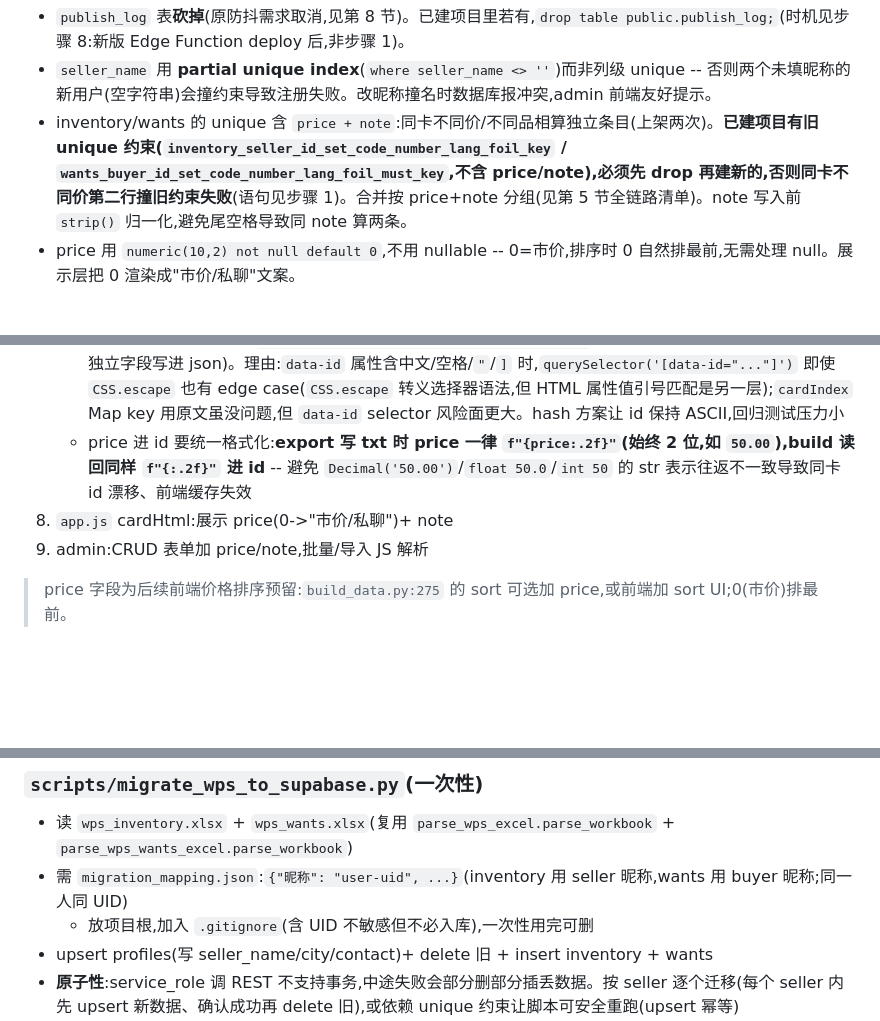
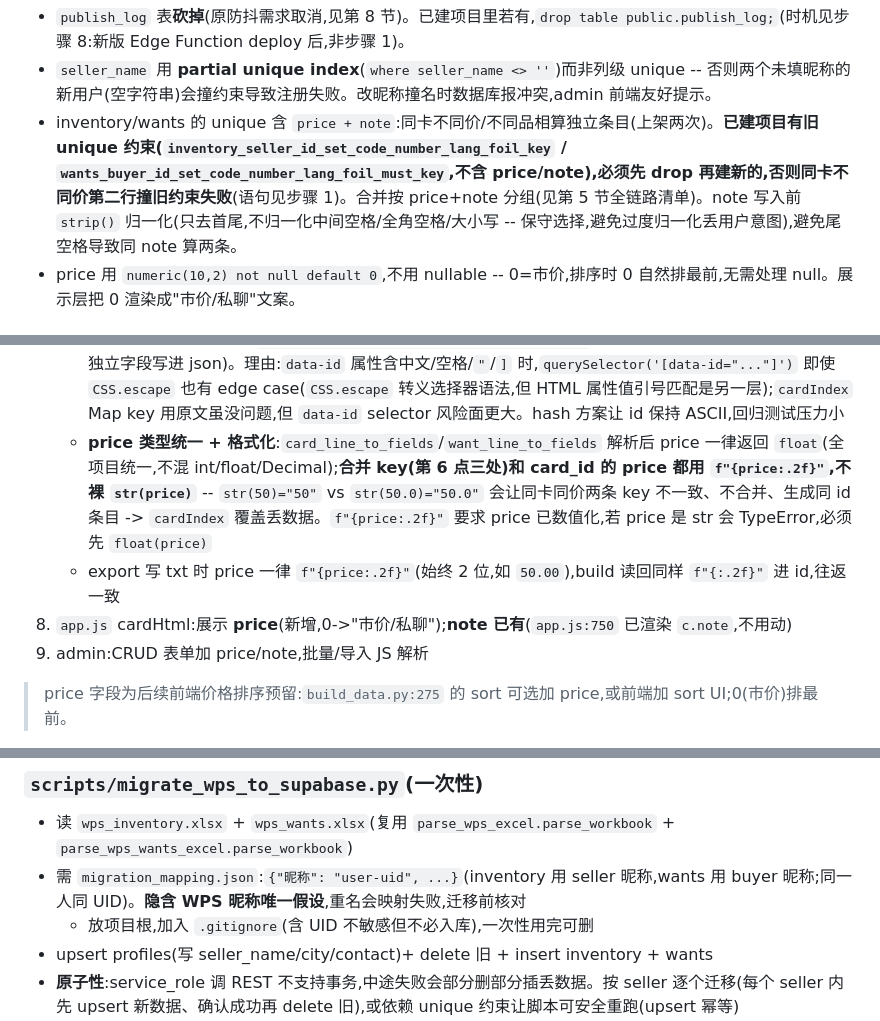
Before and after one commit to ClayStan404/mtg-showcase, a Markdown page: SUPABASE_MIGRATION_PLAN.md, 3 parts joined by grey strips. GitHub-like rendering; blank space fills up the shorter version.

```diff
--- a/SUPABASE_MIGRATION_PLAN.md
+++ b/SUPABASE_MIGRATION_PLAN.md
@@ -149,7 +149,7 @@ create policy "wants delete own" on public.wants for delete using (auth.uid() =
 **关键决策**:
 - `publish_log` 表**砍掉**(原防抖需求取消,见第 8 节)。已建项目里若有,`drop table public.publish_log;`(时机见步骤 8:新版 Edge Function deploy 后,非步骤 1)。
 - `seller_name` 用 **partial unique index**(`where seller_name <> ''`)而非列级 unique -- 否则两个未填昵称的新用户(空字符串)会撞约束导致注册失败。改昵称撞名时数据库报冲突,admin 前端友好提示。
-- inventory/wants 的 unique 含 `price + note`:同卡不同价/不同品相算独立条目(上架两次)。**已建项目有旧 unique 约束(`inventory_seller_id_set_code_number_lang_foil_key` / `wants_buyer_id_set_code_number_lang_foil_must_key`,不含 price/note),必须先 drop 再建新的,否则同卡不同价第二行撞旧约束失败**(语句见步骤 1)。合并按 price+note 分组(见第 5 节全链路清单)。note 写入前 `strip()` 归一化,避免尾空格导致同 note 算两条。
+- inventory/wants 的 unique 含 `price + note`:同卡不同价/不同品相算独立条目(上架两次)。**已建项目有旧 unique 约束(`inventory_seller_id_set_code_number_lang_foil_key` / `wants_buyer_id_set_code_number_lang_foil_must_key`,不含 price/note),必须先 drop 再建新的,否则同卡不同价第二行撞旧约束失败**(语句见步骤 1)。合并按 price+note 分组(见第 5 节全链路清单)。note 写入前 `strip()` 归一化(只去首尾,不归一化中间空格/全角空格/大小写 -- 保守选择,避免过度归一化丢用户意图),避免尾空格导致同 note 算两条。
 - price 用 `numeric(10,2) not null default 0`,不用 nullable -- 0=市价,排序时 0 自然排最前,无需处理 null。展示层把 0 渲染成"市价/私聊"文案。
 
 ## 5. txt 格式约定(空格 + # note)
@@ -234,8 +242,9 @@ admin 侧 JS 版同步重写,和 Python 交叉测试(同输入同输出)。
    - `build_wants.py:184` `wid = {buyer_id}-{set}-{number}-{lang}-{foil/nf}-{must}-{price}-{note}`
    - 前端 `app.js` 的 `cardIndex`(id->card Map)、购物车、模态框都按 id 查 -- id 不唯一会让同卡不同价的后条覆盖前条、数据丢失
    - **note 不进 id 原文,用 `hashlib.md5(note.encode()).hexdigest()[:8]` 进 id**(id 保持 ASCII 稳定,note 作独立字段写进 json)。理由:`data-id` 属性含中文/空格/`"`/`]` 时,`querySelector('[data-id="..."]')` 即使 `CSS.escape` 也有 edge case(`CSS.escape` 转义选择器语法,但 HTML 属性值引号匹配是另一层);`cardIndex` Map key 用原文虽没问题,但 `data-id` selector 风险面更大。hash 方案让 id 保持 ASCII,回归测试压力小
-   - price 进 id 要统一格式化:**export 写 txt 时 price 一律 `f"{price:.2f}"`(始终 2 位,如 `50.00`),build 读回同样 `f"{:.2f}"` 进 id** -- 避免 `Decimal('50.00')`/`float 50.0`/`int 50` 的 str 表示往返不一致导致同卡 id 漂移、前端缓存失效
-8. `app.js` cardHtml:展示 price(0->"市价/私聊")+ note
+   - **price 类型统一 + 格式化**:`card_line_to_fields`/`want_line_to_fields` 解析后 price 一律返回 `float`(全项目统一,不混 int/float/Decimal);**合并 key(第 6 点三处)和 card_id 的 price 都用 `f"{price:.2f}"`,不裸 `str(price)`** -- `str(50)="50"` vs `str(50.0)="50.0"` 会让同卡同价两条 key 不一致、不合并、生成同 id 条目 -> `cardIndex` 覆盖丢数据。`f"{price:.2f}"` 要求 price 已数值化,若 price 是 str 会 TypeError,必须先 `float(price)`
+   - export 写 txt 时 price 一律 `f"{price:.2f}"`(始终 2 位,如 `50.00`),build 读回同样 `f"{:.2f}"` 进 id,往返一致
+8. `app.js` cardHtml:展示 **price**(新增,0->"市价/私聊");**note 已有**(`app.js:750` 已渲染 `c.note`,不用动)
 9. admin:CRUD 表单加 price/note,批量/导入 JS 解析
 
 > price 字段为后续前端价格排序预留:`build_data.py:275` 的 sort 可选加 price,或前端加 sort UI;0(市价)排最前。
@@ -259,7 +269,7 @@ admin 侧 JS 版同步重写,和 Python 交叉测试(同输入同输出)。
 
 ### `scripts/migrate_wps_to_supabase.py`(一次性)
 - 读 `wps_inventory.xlsx` + `wps_wants.xlsx`(复用 `parse_wps_excel.parse_workbook` + `parse_wps_wants_excel.parse_workbook`)
-- 需 `migration_mapping.json`:`{"昵称": "user-uid", ...}`(inventory 用 seller 昵称,wants 用 buyer 昵称;同一人同 UID)
+- 需 `migration_mapping.json`:`{"昵称": "user-uid", ...}`(inventory 用 seller 昵称,wants 用 buyer 昵称;同一人同 UID)。**隐含 WPS 昵称唯一假设**,重名会映射失败,迁移前核对
   - 放项目根,加入 `.gitignore`(含 UID 不敏感但不必入库),一次性用完可删
 - upsert profiles(写 seller_name/city/contact)+ delete 旧 + insert inventory + wants
 - **原子性**:service_role 调 REST 不支持事务,中途失败会部分删部分插丢数据。按 seller 逐个迁移(每个 seller 内先 upsert 新数据、确认成功再 delete 旧),或依赖 unique 约束让脚本可安全重跑(upsert 幂等)
```
Also changed, not shown: other parts of SUPABASE_MIGRATION_PLAN.md (+24 -13 lines).
